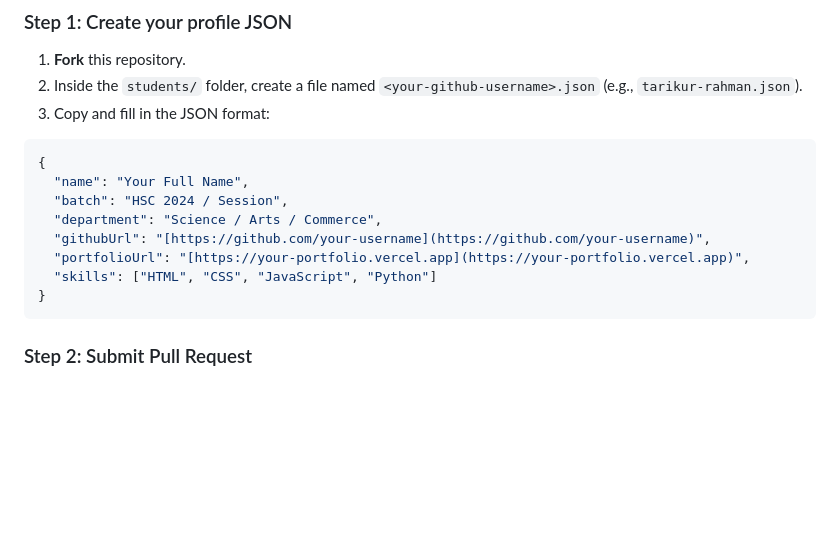
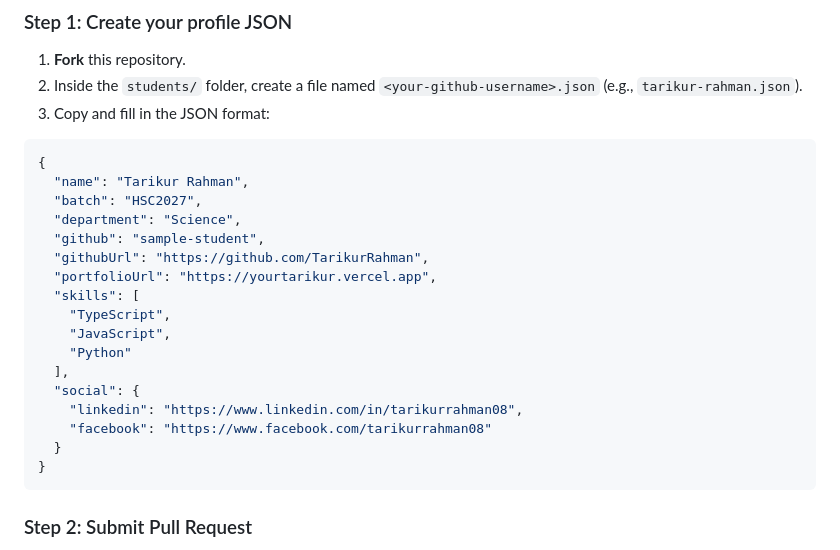
Before and after one commit to TeamDEMON71/ASCGC-Developers, a Markdown page: README.md, the part around the change. Drawn GitHub-style; blank space fills up the shorter version.

Commit message:
Revise JSON format in README with user information
Updated example JSON format with user details.

````diff
--- a/README.md
+++ b/README.md
@@ -55,12 +55,21 @@ Follow these steps to add yourself to the directory:
 
 ```json
 {
-  "name": "Your Full Name",
-  "batch": "HSC 2024 / Session",
-  "department": "Science / Arts / Commerce",
-  "githubUrl": "[https://github.com/your-username](https://github.com/your-username)",
-  "portfolioUrl": "[https://your-portfolio.vercel.app](https://your-portfolio.vercel.app)",
-  "skills": ["HTML", "CSS", "JavaScript", "Python"]
+  "name": "Tarikur Rahman",
+  "batch": "HSC2027",
+  "department": "Science",
+  "github": "sample-student",
+  "githubUrl": "https://github.com/TarikurRahman",
+  "portfolioUrl": "https://yourtarikur.vercel.app",
+  "skills": [
+    "TypeScript",
+    "JavaScript",
+    "Python"
+  ],
+  "social": {
+    "linkedin": "https://www.linkedin.com/in/tarikurrahman08",
+    "facebook": "https://www.facebook.com/tarikurrahman08"
+  }
 }
 ```
 
````
